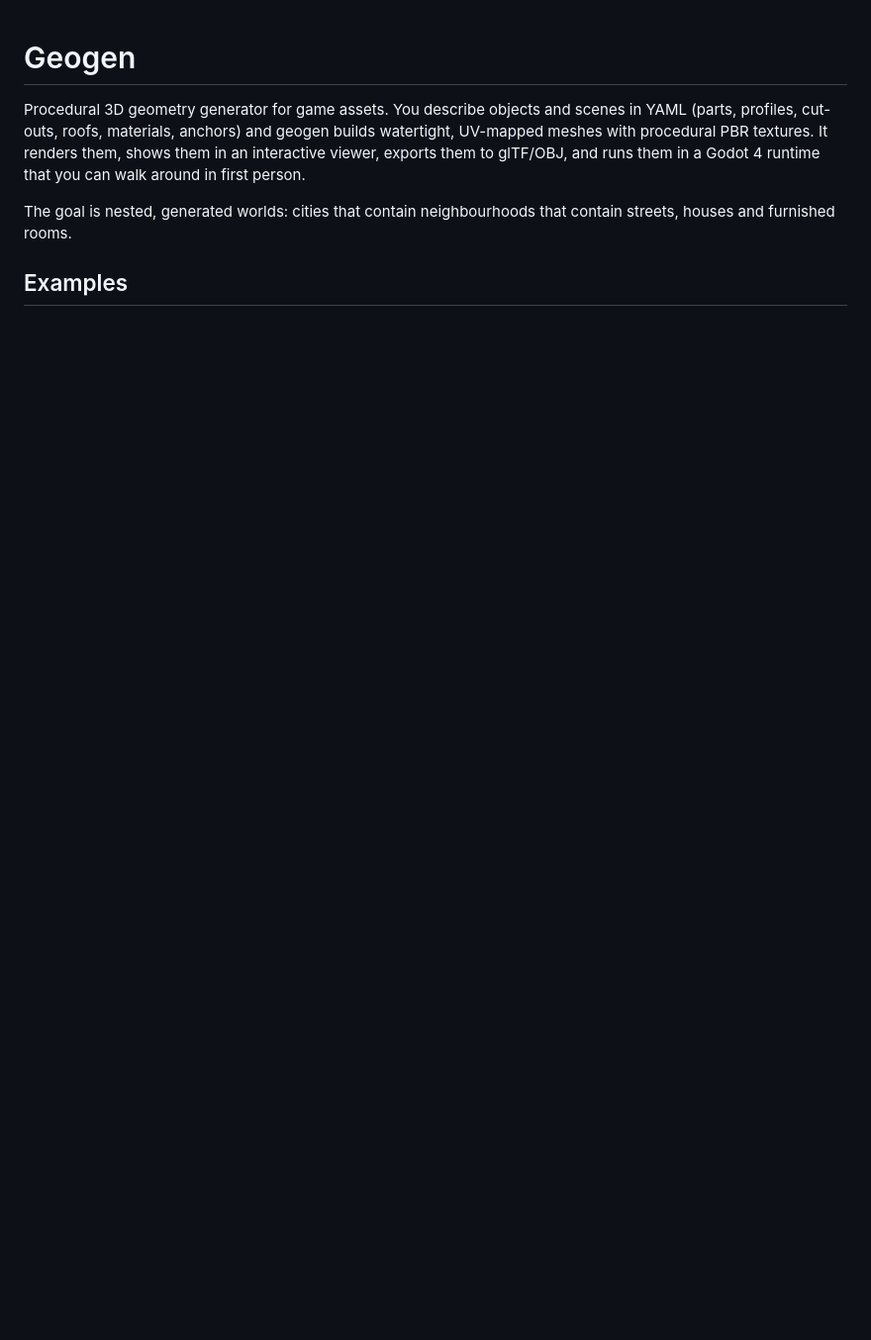
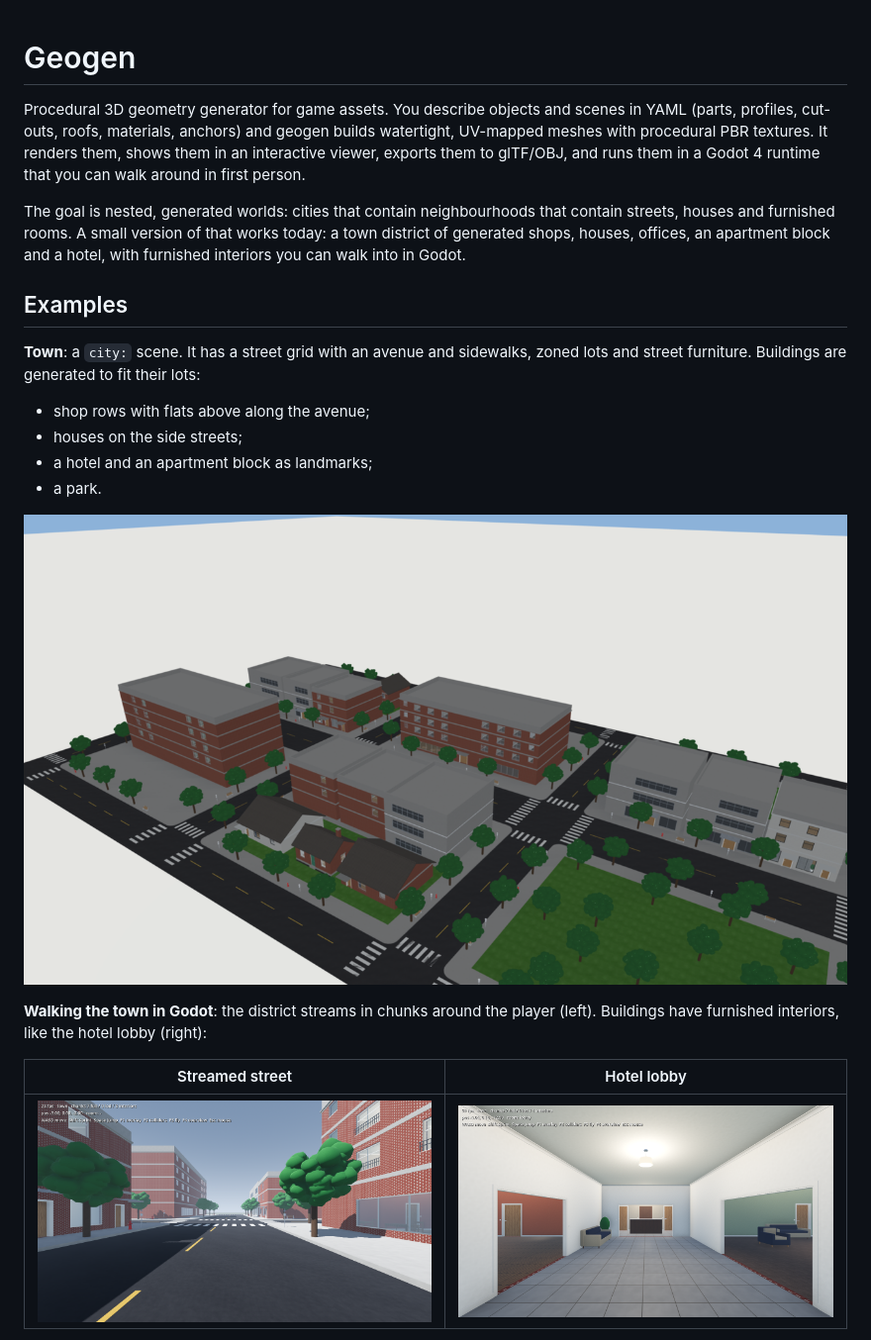
Before and after one commit to falldaysoft/geogen, a Markdown page: README.md, the part around one of its changes. Shown at 99% size. Drawn GitHub-style; pictures changed too: docs/images/geogen_town.png (added), docs/images/godot_hotel_lobby.png (added), docs/images/godot_town_street.png (added); blank space fills up the shorter version.

```diff
--- a/README.md
+++ b/README.md
@@ -2,6 +2,21 @@
 
 Procedural 3D geometry generator for game assets. You describe objects and scenes in YAML (parts, profiles, cut-outs, roofs, materials, anchors) and geogen builds watertight, UV-mapped meshes with procedural PBR textures. It renders them, shows them in an interactive viewer, exports them to glTF/OBJ, and runs them in a Godot 4 runtime that you can walk around in first person.
 
-The goal is nested, generated worlds: cities that contain neighbourhoods that contain streets, houses and furnished rooms.
+The goal is nested, generated worlds: cities that contain neighbourhoods that contain streets, houses and furnished rooms. A small version of that works today: a town district of generated shops, houses, offices, an apartment block and a hotel, with furnished interiors you can walk into in Godot.
 
 ## Examples
+
+**Town**: a `city:` scene. It has a street grid with an avenue and sidewalks, zoned lots and street furniture. Buildings are generated to fit their lots:
+- shop rows with flats above along the avenue;
+- houses on the side streets;
+- a hotel and an apartment block as landmarks;
+- a park.
+
+![Town](docs/images/geogen_town.png)
+
+**Walking the town in Godot**: the district streams in chunks around the player (left). Buildings have furnished interiors, like the hotel lobby (right):
+
+| Streamed street | Hotel lobby |
+|---|---|
+| ![Godot town street](docs/images/godot_town_street.png) | ![Godot hotel lobby](docs/images/godot_hotel_lobby.png) |
+
```
Also changed, not shown: other parts of README.md (+96 -17 lines), docs/images/geogen_hotel.png (added), docs/images/geogen_hotel_room.png (added), docs/images/geogen_park.png (added), 1 other file.
